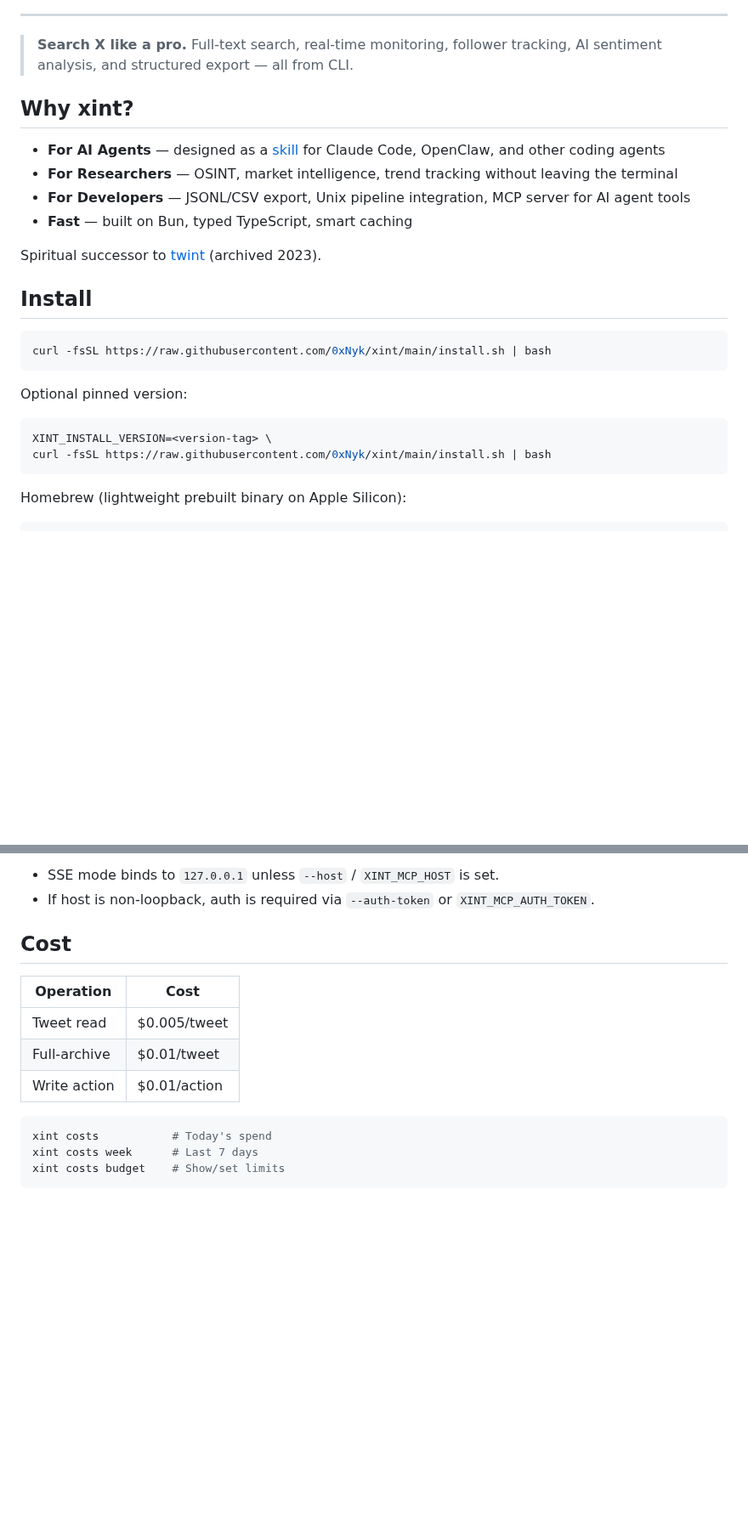
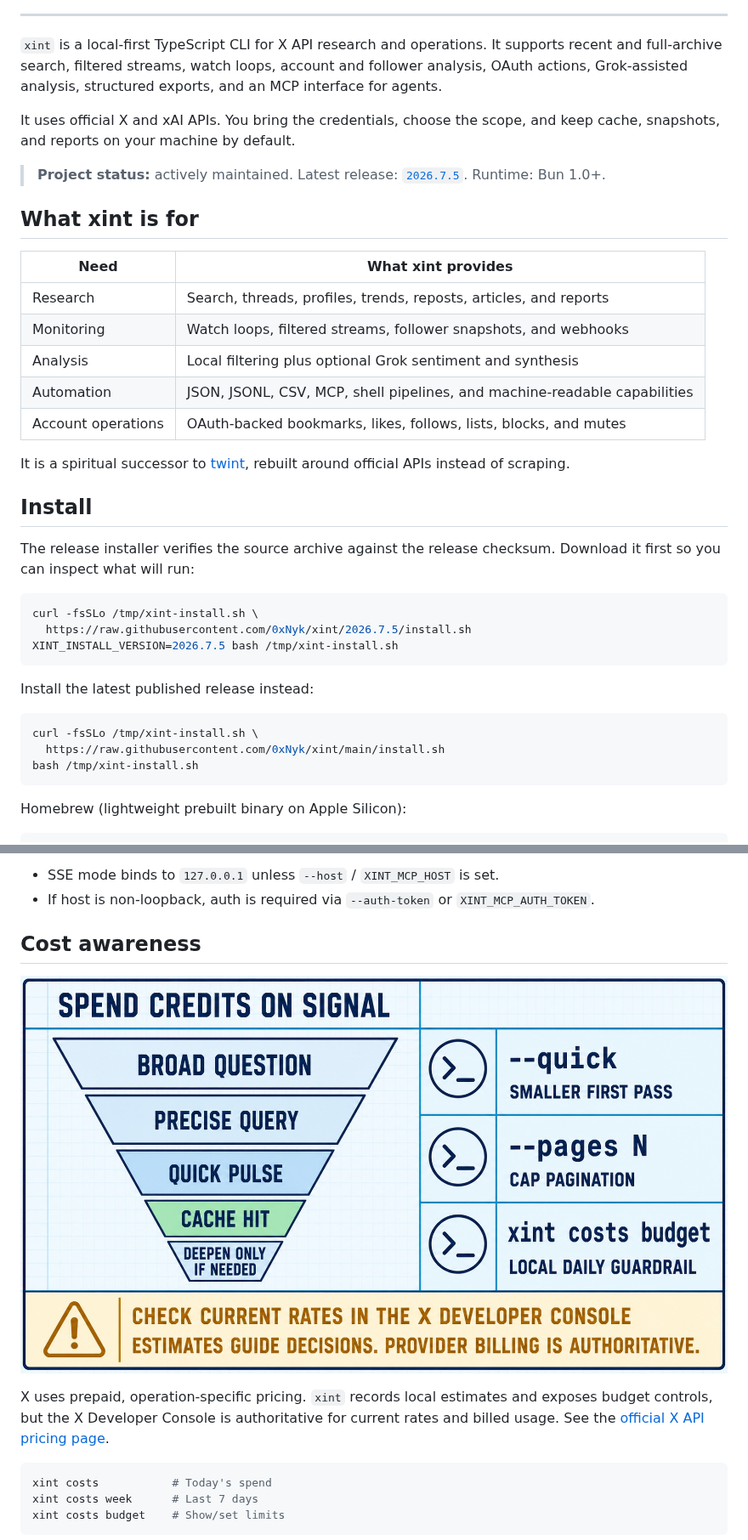
Before and after one commit to 0xNyk/xint, a Markdown page: README.md, 2 parts joined by grey strips. Shown at 85% size. Rendered like a GitHub page; pictures changed too: assets/readme/cost-control.jpeg (added); blank space fills up the shorter version.

Commit message:
docs: sharpen xint open-source surface (#36)

````diff
--- a/README.md
+++ b/README.md
@@ -17,28 +16,40 @@
 
 ---
 
-> **Search X like a pro.** Full-text search, real-time monitoring, follower tracking, AI sentiment analysis, and structured export — all from CLI.
+`xint` is a local-first TypeScript CLI for X API research and operations. It supports recent and full-archive search, filtered streams, watch loops, account and follower analysis, OAuth actions, Grok-assisted analysis, structured exports, and an MCP interface for agents.
 
-## Why xint?
+It uses official X and xAI APIs. You bring the credentials, choose the scope, and keep cache, snapshots, and reports on your machine by default.
 
-- **For AI Agents** — designed as a [skill](#use-as-an-ai-agent-skill) for Claude Code, OpenClaw, and other coding agents
-- **For Researchers** — OSINT, market intelligence, trend tracking without leaving the terminal
-- **For Developers** — JSONL/CSV export, Unix pipeline integration, MCP server for AI agent tools
-- **Fast** — built on Bun, typed TypeScript, smart caching
+> **Project status:** actively maintained. Latest release: [`2026.7.5`](https://github.com/0xNyk/xint/releases/tag/2026.7.5). Runtime: Bun 1.0+.
 
-Spiritual successor to [twint](https://github.com/twintproject/twint) (archived 2023).
+## What xint is for
+
+| Need | What xint provides |
+|---|---|
+| Research | Search, threads, profiles, trends, reposts, articles, and reports |
+| Monitoring | Watch loops, filtered streams, follower snapshots, and webhooks |
+| Analysis | Local filtering plus optional Grok sentiment and synthesis |
+| Automation | JSON, JSONL, CSV, MCP, shell pipelines, and machine-readable capabilities |
+| Account operations | OAuth-backed bookmarks, likes, follows, lists, blocks, and mutes |
+
+It is a spiritual successor to [twint](https://github.com/twintproject/twint), rebuilt around official APIs instead of scraping.
 
 ## Install
 
+The release installer verifies the source archive against the release checksum. Download it first so you can inspect what will run:
+
 ```bash
-curl -fsSL https://raw.githubusercontent.com/0xNyk/xint/main/install.sh | bash
+curl -fsSLo /tmp/xint-install.sh \
+  https://raw.githubusercontent.com/0xNyk/xint/2026.7.5/install.sh
+XINT_INSTALL_VERSION=2026.7.5 bash /tmp/xint-install.sh
 ```
 
-Optional pinned version:
+Install the latest published release instead:
 
 ```bash
-XINT_INSTALL_VERSION=<version-tag> \
-curl -fsSL https://raw.githubusercontent.com/0xNyk/xint/main/install.sh | bash
+curl -fsSLo /tmp/xint-install.sh \
+  https://raw.githubusercontent.com/0xNyk/xint/main/install.sh
+bash /tmp/xint-install.sh
 ```
 
 Homebrew (lightweight prebuilt binary on Apple Silicon):
@@ -393,13 +410,11 @@ Security defaults:
 - SSE mode binds to `127.0.0.1` unless `--host` / `XINT_MCP_HOST` is set.
 - If host is non-loopback, auth is required via `--auth-token` or `XINT_MCP_AUTH_TOKEN`.
 
-## Cost
+## Cost awareness
 
-| Operation | Cost |
-|-----------|------|
-| Tweet read | $0.005/tweet |
-| Full-archive | $0.01/tweet |
-| Write action | $0.01/action |
+![xint narrows queries, reuses cache, caps pagination, and tracks a local budget](assets/readme/cost-control.jpeg)
+
+X uses prepaid, operation-specific pricing. `xint` records local estimates and exposes budget controls, but the X Developer Console is authoritative for current rates and billed usage. See the [official X API pricing page](https://docs.x.com/x-api/getting-started/pricing).
 
 ```bash
 xint costs           # Today's spend
````
Also changed, not shown: other parts of README.md (+23 -33 lines), CONTRIBUTING.md (+14 -6 lines), SECURITY.md (added, +26 -0 lines), assets/github-social.png (added), assets/readme/access-data-boundaries.jpeg (added), assets/readme/query-intelligence-loop.jpeg (added), assets/readme/xint-intelligence-cli.jpeg (added), 3 other files.
